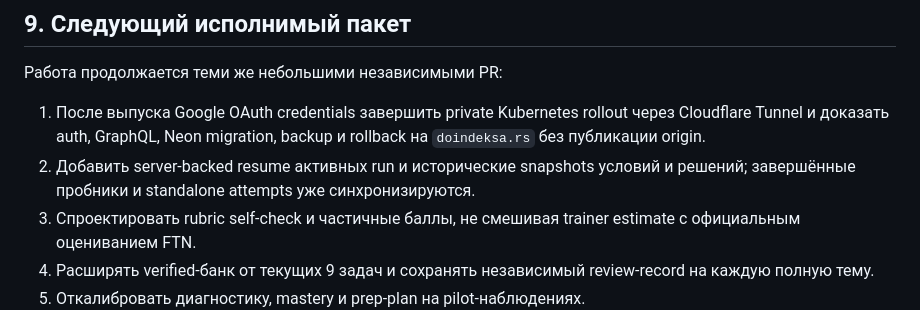
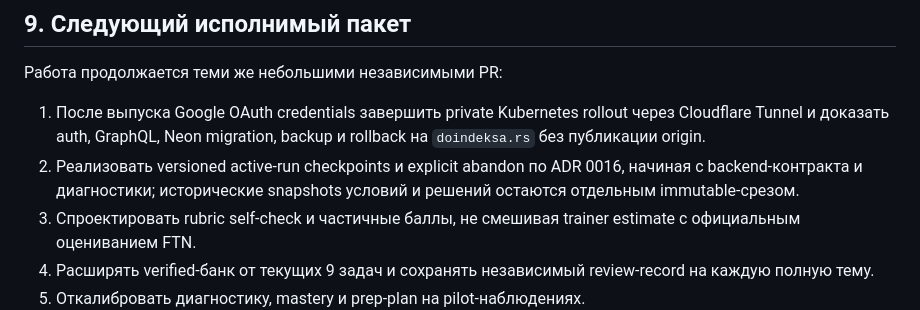
Before and after one commit to do-indeksa/platform, a Markdown page: docs/DEVELOPMENT_PLAN.ru.md, the part around the change. GitHub-like rendering.

```diff
--- a/docs/DEVELOPMENT_PLAN.ru.md
+++ b/docs/DEVELOPMENT_PLAN.ru.md
@@ -379,8 +379,9 @@ R0-R1 можно целиться закончить за 1-2 недели ин
 1. После выпуска Google OAuth credentials завершить private Kubernetes rollout
    через Cloudflare Tunnel и доказать auth, GraphQL, Neon migration, backup и
    rollback на `doindeksa.rs` без публикации origin.
-2. Добавить server-backed resume активных run и исторические snapshots условий
-   и решений; завершённые пробники и standalone attempts уже синхронизируются.
+2. Реализовать versioned active-run checkpoints и explicit abandon по ADR 0016,
+   начиная с backend-контракта и диагностики; исторические snapshots условий и
+   решений остаются отдельным immutable-срезом.
 3. Спроектировать rubric self-check и частичные баллы, не смешивая trainer
    estimate с официальным оцениванием FTN.
 4. Расширять verified-банк от текущих 9 задач и сохранять независимый
```
Also changed, not shown: docs/PROJECT_INDEX.ru.md (+2 -1 lines), docs/decisions/0016-versioned-active-run-checkpoints.md (added, +56 -0 lines).
